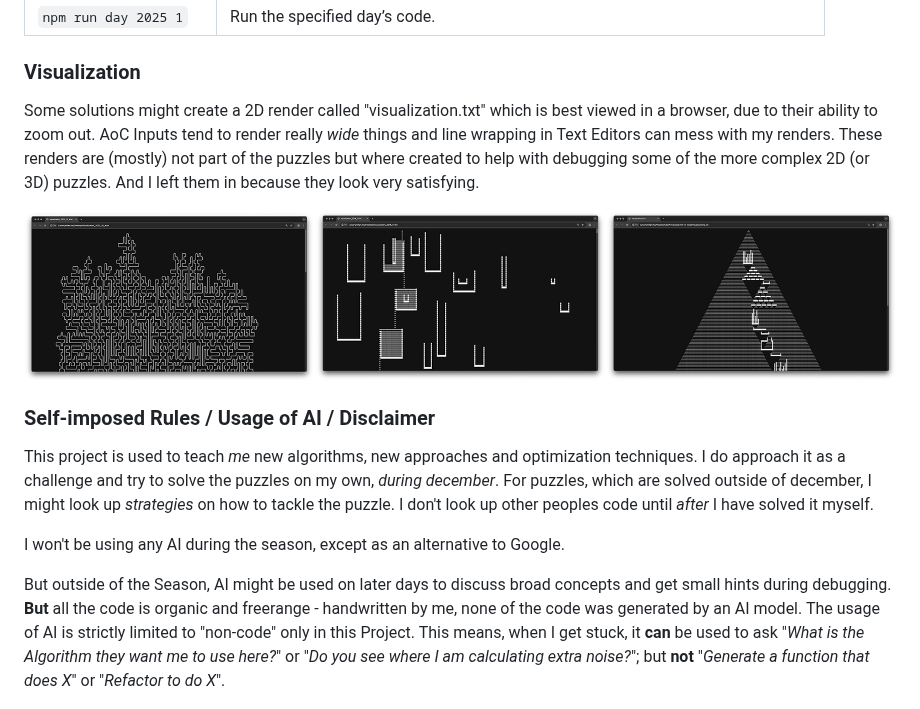
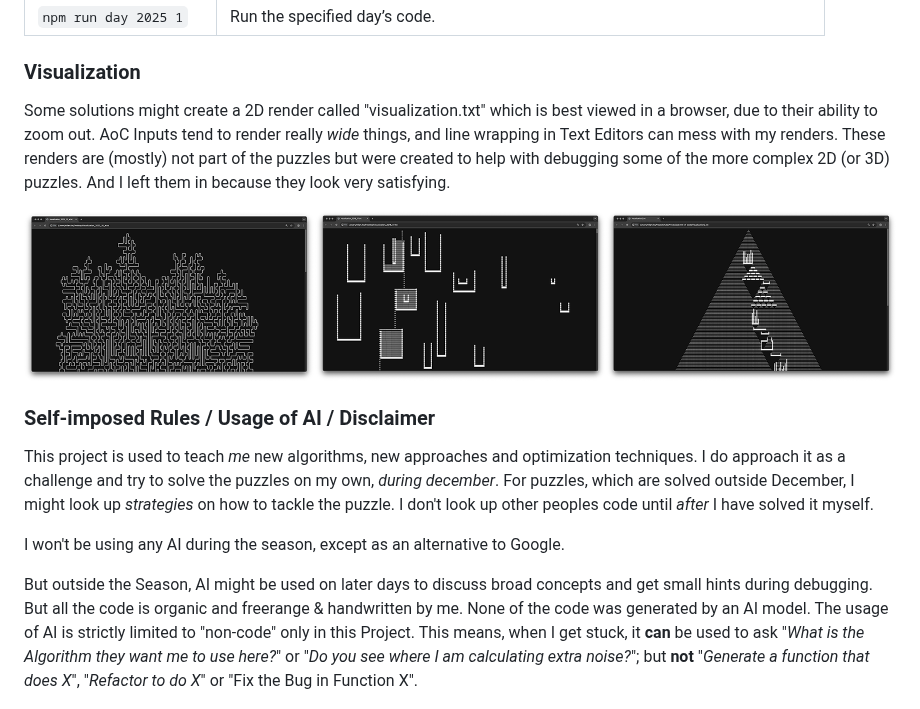
Before and after one commit to MilanFox/Advent-of-Code, a Markdown page: README.md, the part around the change. Drawn GitHub-style.

Commit message:
update readme, clean up typos

```diff
--- a/README.md
+++ b/README.md
@@ -30,8 +30,8 @@ Otherwise, you will get a message that you need to log in first.
 ### Visualization
 
 Some solutions might create a 2D render called "visualization.txt" which is best viewed in a
-browser, due to their ability to zoom out. AoC Inputs tend to render really _wide_ things and line wrapping in Text
-Editors can mess with my renders. These renders are (mostly) not part of the puzzles but where created to help with
+browser, due to their ability to zoom out. AoC Inputs tend to render really _wide_ things, and line wrapping in Text
+Editors can mess with my renders. These renders are (mostly) not part of the puzzles but were created to help with
 debugging some of the more complex 2D (or 3D) puzzles. And I left them in because they look very satisfying.
 
 ![visualization.png](assets/visualization.png)
@@ -40,16 +40,16 @@ debugging some of the more complex 2D (or 3D) puzzles. And I left them in becaus
 
 This project is used to teach _me_ new algorithms, new approaches and optimization techniques.
 I do approach it as a challenge and try to solve the puzzles on my own, _during december_. For puzzles, which are solved
-outside of december, I might look up _strategies_ on how to tackle the puzzle. I don't look up other peoples code until
+outside December, I might look up _strategies_ on how to tackle the puzzle. I don't look up other peoples code until
 _after_ I have solved it myself.
 
 I won't be using any AI during the season, except as an alternative to Google.
 
-But outside of the Season, AI might be used on later days to discuss broad concepts and get small hints during
-debugging. **But** all the code is organic and freerange - handwritten by me, none of the code was generated by an AI
+But outside the Season, AI might be used on later days to discuss broad concepts and get small hints during
+debugging. But all the code is organic and freerange & handwritten by me. None of the code was generated by an AI
 model. The usage of AI is strictly limited to "non-code" only in this Project. This means, when I get stuck, it **can**
 be used to ask "_What is the Algorithm they want me to use here?_" or "_Do you see where I am calculating extra
-noise?_"; but **not** "_Generate a function that does X_" or "_Refactor to do X_".
+noise?_"; but **not** "_Generate a function that does X_",  "_Refactor to do X_" or "Fix the Bug in Function X".
 
 ![Advent of Code](assets/divider.png)
 
```
